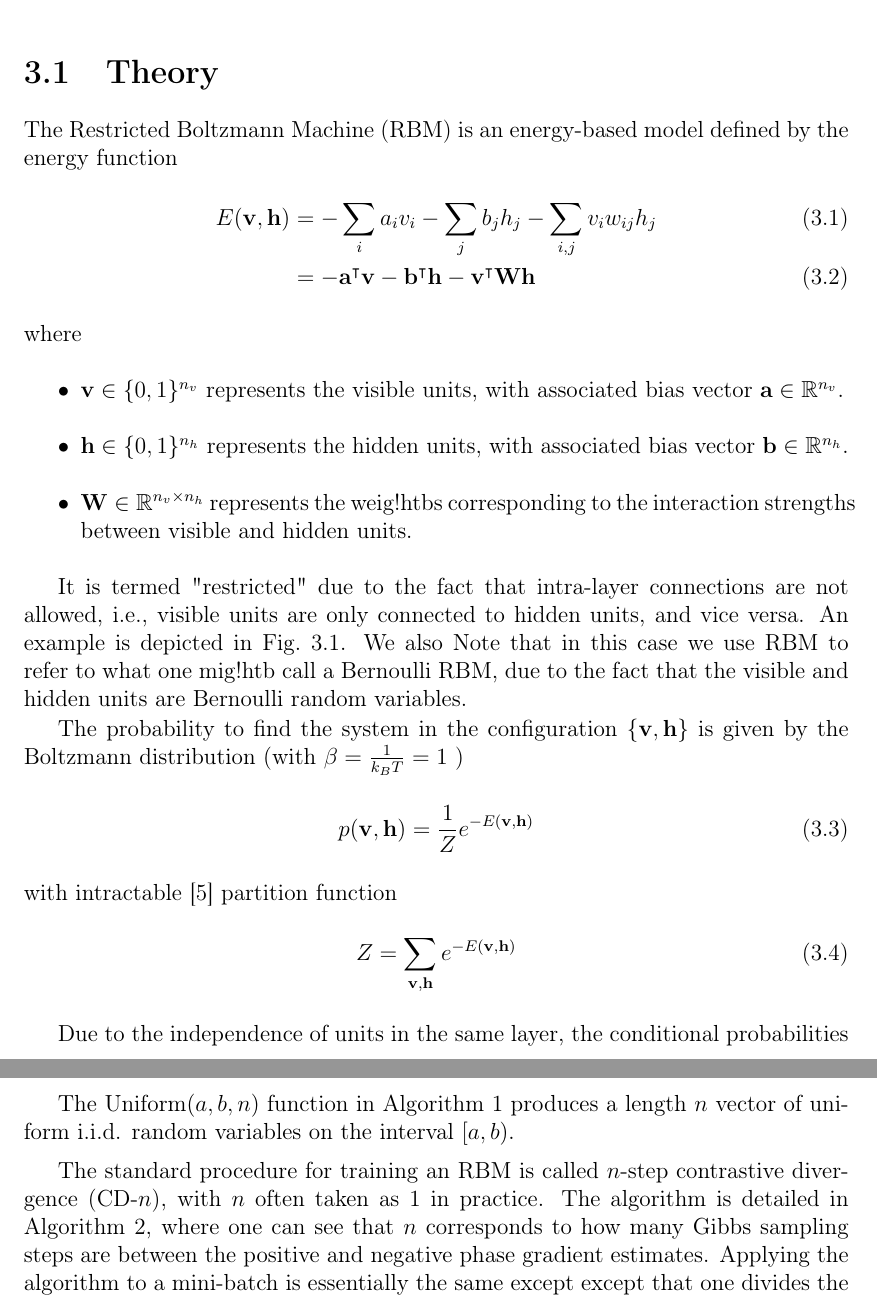
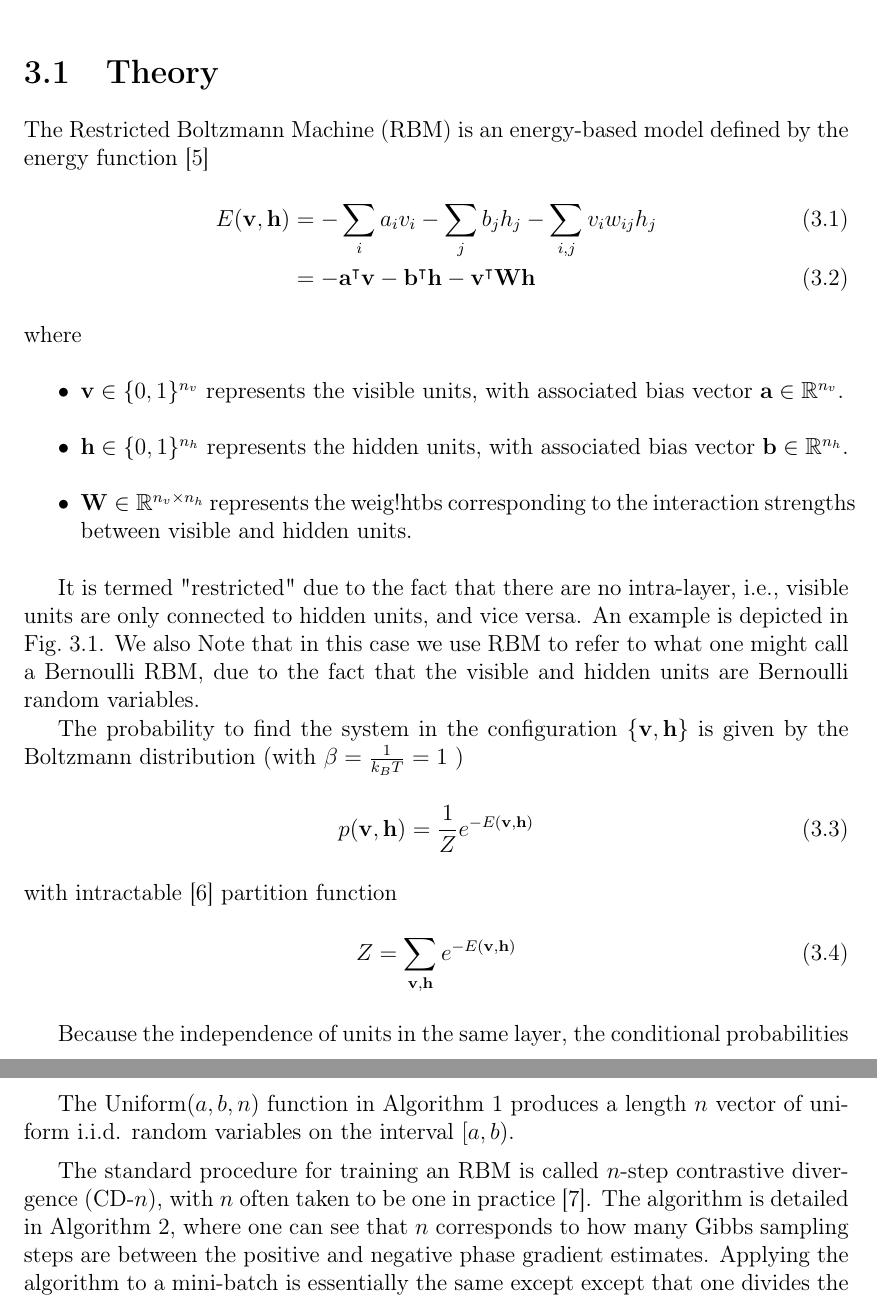
Before and after one commit to cameronperot/qbm-quant-finance, a LaTeX thesis (latex/report/main.tex, which reads latex/report/chapters/rbm.tex): two parts of pages 13 and 15 of 29, joined at a grey line, cut so that both start at the same text. Compiled offline with pdfLaTeX.

Commit message:
Updated RBM chapter

```diff
--- a/latex/report/chapters/rbm.tex
+++ b/latex/report/chapters/rbm.tex
@@ -1,5 +1,5 @@
 \section{Theory}
-The Restricted Boltzmann Machine (RBM) is an energy-based model defined by the energy function
+The Restricted Boltzmann Machine (RBM) is an energy-based model defined by the energy function~\cite{goodfellow_deep_learning}
 \begin{align}
     E(\vec{v}, \vec{h})
         &= -\sum_i a_i v_i - \sum_j b_j h_j - \sum_{i,j} v_i w_{ij} h_j \label{eq:rbm_energy} \\
@@ -20,9 +20,9 @@ where
     \label{fig:rbm_diagram}
 \end{figure}
 
-It is termed "restricted" due to the fact that intra-layer connections are not allowed, i.e., visible units are only connected to hidden units, and vice versa.
+It is termed "restricted" due to the fact that there are no intra-layer, i.e., visible units are only connected to hidden units, and vice versa.
 An example is depicted in \cref{fig:rbm_diagram}.
-We also Note that in this case we use RBM to refer to what one mig!htb call a Bernoulli RBM, due to the fact that the visible and hidden units are Bernoulli random variables.
+We also Note that in this case we use RBM to refer to what one might call a Bernoulli RBM, due to the fact that the visible and hidden units are Bernoulli random variables.
 
 The probability to find the system in the configuration \( \{\vec{v},\vec{h}\} \) is given by the Boltzmann distribution (with \( \beta = \frac{1}{k_BT} = 1 \) )
 \begin{align}
@@ -33,7 +33,7 @@ with intractable~\cite{long_servedio_2010} partition function
     Z = \sum_{\vec{v},\vec{h}} e^{-E(\vec{v},\vec{h})}
 \end{align}
 
-Due to the independence of units in the same layer, the conditional probabilities of the layers are given by~\footnote{Here \( \sigma(x) \) is the logistic sigmoid function and \( \odot \) denotes element-wise multiplication.} (see \cref{app:conditional_probabilities_derivation} for full derivation)
+Because the independence of units in the same layer, the conditional probabilities of the layers are given by~\footnote{Here \( \sigma(x) \) is the logistic sigmoid function and \( \odot \) denotes element-wise multiplication.} (see \cref{app:conditional_probabilities_derivation} for full derivation)
 \begin{align}
     p(\vec{h} | \vec{v})
         &= \prod_j \sigma\big( (2\vec{h} - 1) \odot (\vec{b} + \mat{W}^\intercal\vec{v}) \big)_j \\
@@ -103,7 +103,7 @@ The Uniform$(a, b, n)$ function in \cref{alg:Gibbs} produces a length \( n \) ve
     \label{fig:gibbs_sampling_diagram}
 \end{figure}
 
-The standard procedure for training an RBM is called \( n \)-step contrastive divergence (CD-\( n \)), with \( n \) often taken as 1 in practice.
+The standard procedure for training an RBM is called \( n \)-step contrastive divergence (CD-\( n \)), with \( n \) often taken to be one in practice~\cite{hinton_rbm_training}.
 The algorithm is detailed in \cref{alg:CDn}, where one can see that \( n \) corresponds to how many Gibbs sampling steps are between the positive and negative phase gradient estimates.
 Applying the algorithm to a mini-batch is essentially the same except except that one divides the learning rate by the size of the mini-batch to get a mini-batch averaged gradient estimate.
 
```
Also changed, not shown: latex/report/chapters/rbm.tex (15 more changed lines).
